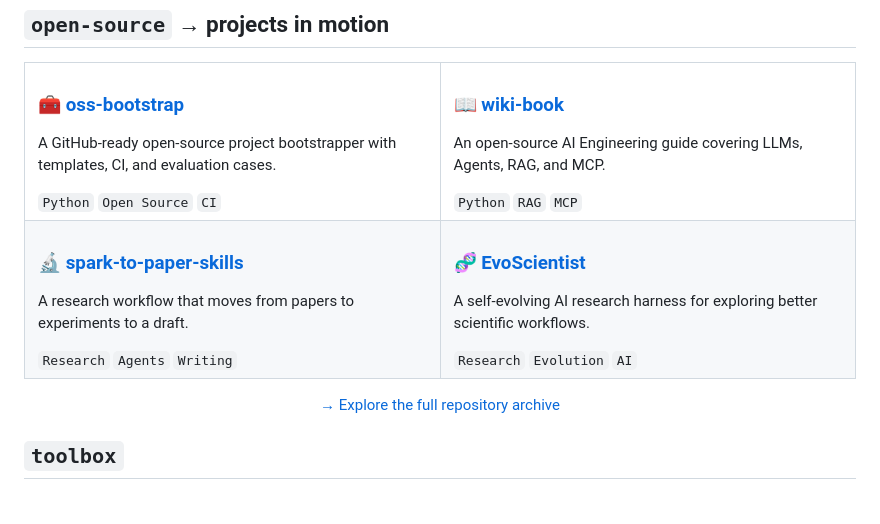
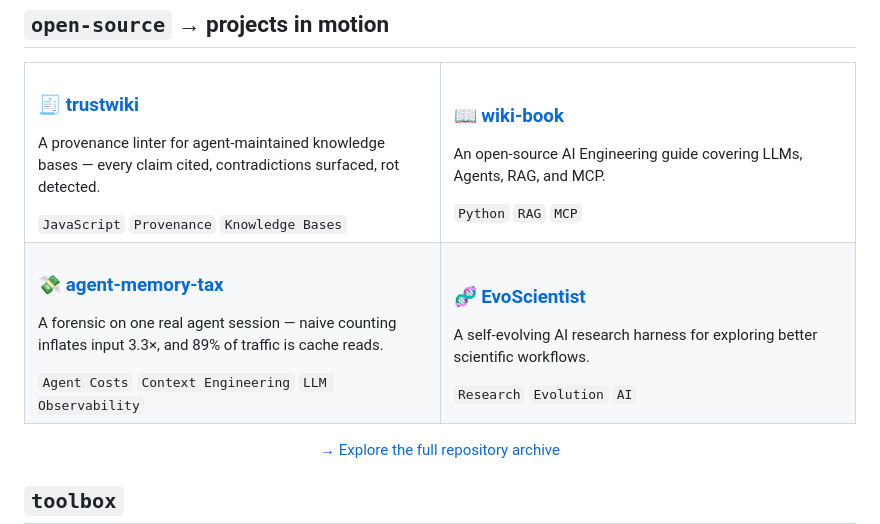
Before and after one commit to QianJinGuo/QianJinGuo, a Markdown page: README.md, the part around the change. Drawn GitHub-style; blank space fills up the shorter version.

Commit message:
docs: swap featured projects to trustwiki and agent-memory-tax

```diff
--- a/README.md
+++ b/README.md
@@ -63,9 +63,9 @@ My throughline is simple: **make complex systems useful, measurable, and legible
 <table>
   <tr>
     <td width="50%" valign="top">
-      <h3>🧰 <a href="https://github.com/QianJinGuo/oss-bootstrap">oss-bootstrap</a></h3>
-      <p>A GitHub-ready open-source project bootstrapper with templates, CI, and evaluation cases.</p>
-      <code>Python</code> <code>Open Source</code> <code>CI</code>
+      <h3>🧾 <a href="https://github.com/QianJinGuo/trustwiki">trustwiki</a></h3>
+      <p>A provenance linter for agent-maintained knowledge bases — every claim cited, contradictions surfaced, rot detected.</p>
+      <code>JavaScript</code> <code>Provenance</code> <code>Knowledge Bases</code>
     </td>
     <td width="50%" valign="top">
       <h3>📖 <a href="https://github.com/QianJinGuo/wiki-book">wiki-book</a></h3>
@@ -75,9 +75,9 @@ My throughline is simple: **make complex systems useful, measurable, and legible
   </tr>
   <tr>
     <td width="50%" valign="top">
-      <h3>🔬 <a href="https://github.com/QianJinGuo/spark-to-paper-skills">spark-to-paper-skills</a></h3>
-      <p>A research workflow that moves from papers to experiments to a draft.</p>
-      <code>Research</code> <code>Agents</code> <code>Writing</code>
+      <h3>💸 <a href="https://github.com/QianJinGuo/agent-memory-tax">agent-memory-tax</a></h3>
+      <p>A forensic on one real agent session — naive counting inflates input 3.3×, and 89% of traffic is cache reads.</p>
+      <code>Agent Costs</code> <code>Context Engineering</code> <code>LLM Observability</code>
     </td>
     <td width="50%" valign="top">
       <h3>🧬 <a href="https://github.com/QianJinGuo/EvoScientist">EvoScientist</a></h3>
```
